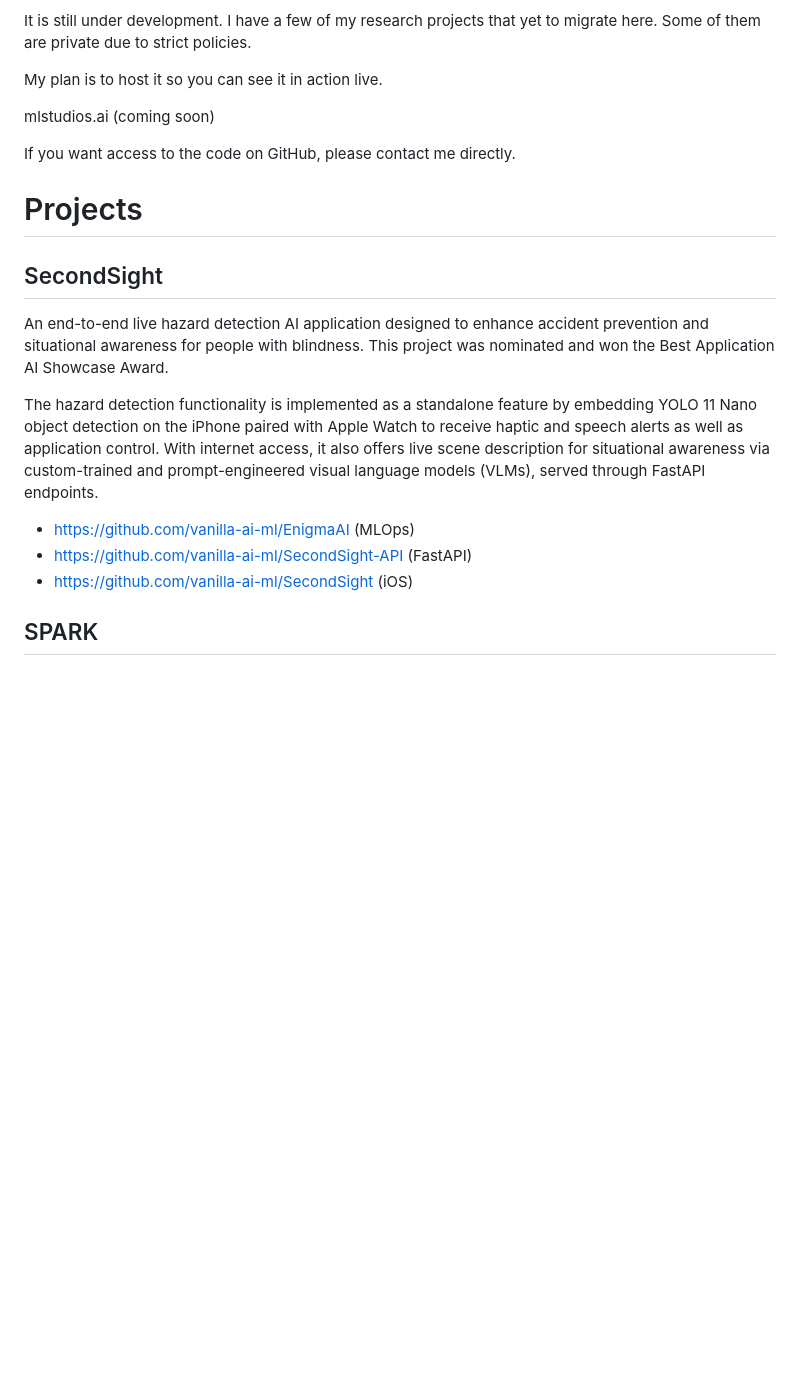
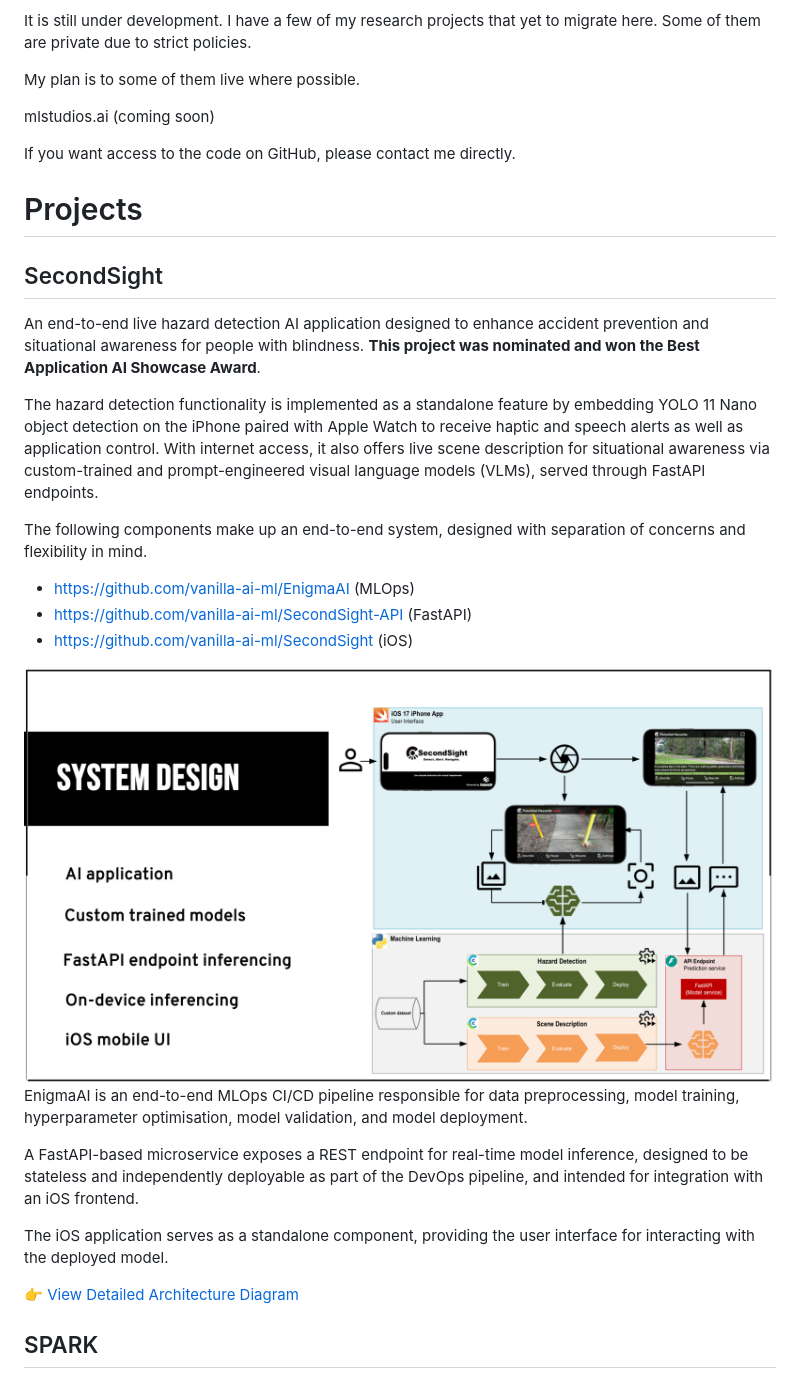
Before and after one commit to mlstudios-ai/mlstudios-ai, a Markdown page: README.md, the part around the change. Drawn GitHub-style; pictures changed too: docs/assets/secondsight/system_design.png (added); blank space fills up the shorter version.

Commit message:
added more secondsight detail

```diff
--- a/README.md
+++ b/README.md
@@ -19,7 +19,7 @@ This is my R&D github account where I experiment everything AI, ML, SE, plus som
 
 It is still under development. I have a few of my research projects that yet to migrate here. Some of them are private due to strict policies.
 
-My plan is to host it so you can see it in action live.
+My plan is to some of them live where possible.
 
 mlstudios.ai (coming soon)
 
@@ -27,13 +27,25 @@ If you want access to the code on GitHub, please contact me directly.
 
 # Projects
 ## SecondSight
-An end-to-end live hazard detection AI application designed to enhance accident prevention and situational awareness for people with blindness. This project was nominated and won the Best Application AI Showcase Award.
+An end-to-end live hazard detection AI application designed to enhance accident prevention and situational awareness for people with blindness. **This project was nominated and won the Best Application AI Showcase Award**.
 
 The hazard detection functionality is implemented as a standalone feature by embedding YOLO 11 Nano object detection on the iPhone paired with Apple Watch to receive haptic and speech alerts as well as application control. With internet access, it also offers live scene description for situational awareness via custom-trained and prompt-engineered visual language models (VLMs), served through FastAPI endpoints.
+
+The following components make up an end-to-end system, designed with separation of concerns and flexibility in mind.
 
 - https://github.com/vanilla-ai-ml/EnigmaAI (MLOps)
 - https://github.com/vanilla-ai-ml/SecondSight-API (FastAPI)
 - https://github.com/vanilla-ai-ml/SecondSight (iOS)
+
+<img src="docs/assets/secondsight/system_design.png">
+
+EnigmaAI is an end-to-end MLOps CI/CD pipeline responsible for data preprocessing, model training, hyperparameter optimisation, model validation, and model deployment.
+
+A FastAPI-based microservice exposes a REST endpoint for real-time model inference, designed to be stateless and independently deployable as part of the DevOps pipeline, and intended for integration with an iOS frontend.
+
+The iOS application serves as a standalone component, providing the user interface for interacting with the deployed model.
+
+👉 [View Detailed Architecture Diagram](./docs/assets/secondsight/detailed_architecture.png)
 
 ## SPARK
 A personalised product recommendation agent that can adapt to live user interaction activities utilising deep reinforcement learning, behavioral modeling, and feature engineering.
```
Also changed, not shown: docs/assets/secondsight/detailed_architecture.png (added), docs/assets/secondsight/system_architecture.png (added), docs/index.md (added), 1 other file.
